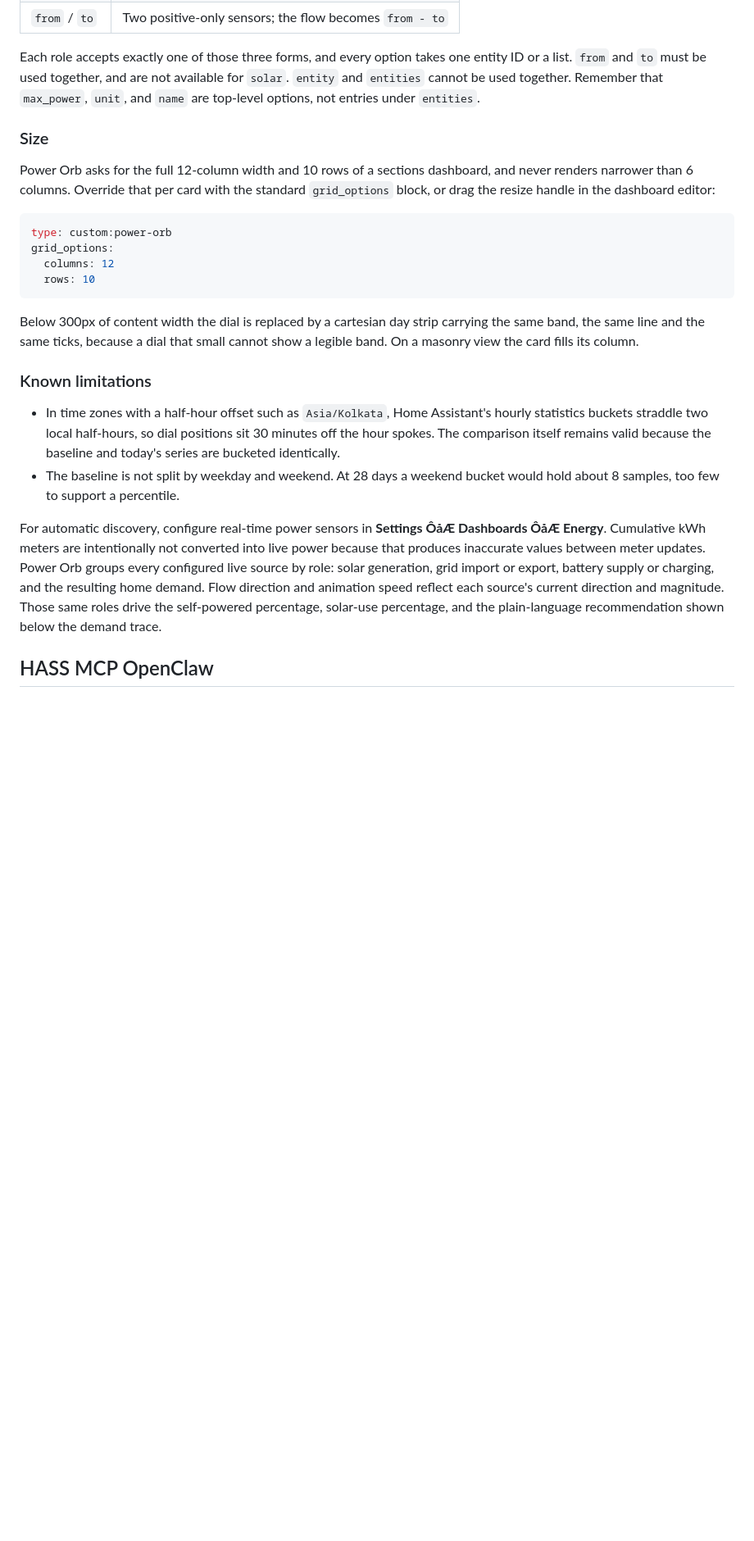
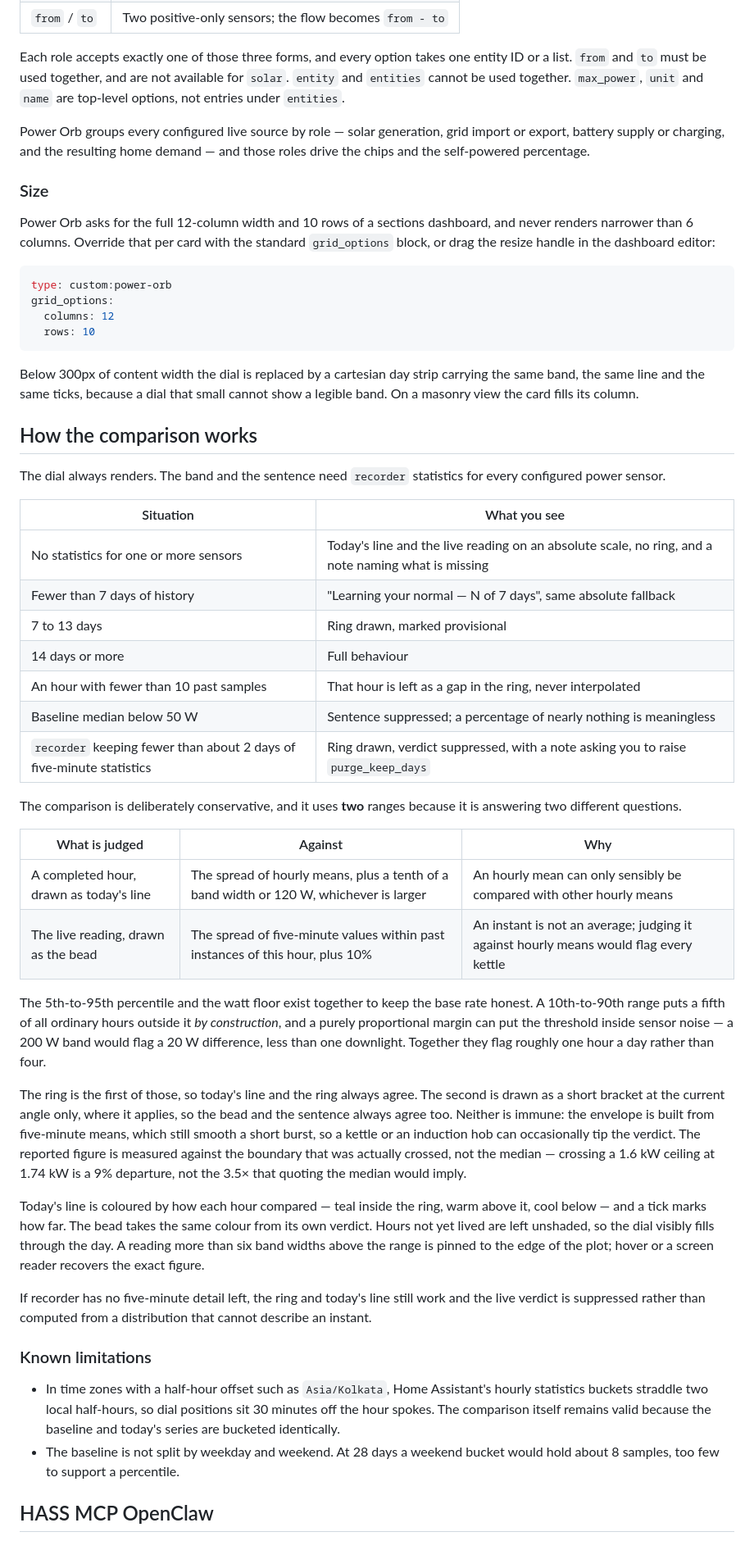
Before and after one commit to ITSpecialist111/PowerOrb, a Markdown page: README.md, the part around the change printed below. Shown: that part at 82% size. Drawn GitHub-style; blank space fills up the shorter version.

```diff
--- a/README.md
+++ b/README.md
@@ -194,8 +175,12 @@ entities:
 Each role accepts exactly one of those three forms, and every option takes one
 entity ID or a list. `from` and `to` must be used together, and are not
 available for `solar`. `entity` and `entities` cannot be used together.
-Remember that `max_power`, `unit`, and `name` are top-level options, not
-entries under `entities`.
+`max_power`, `unit` and `name` are top-level options, not entries under
+`entities`.
+
+Power Orb groups every configured live source by role — solar generation, grid
+import or export, battery supply or charging, and the resulting home demand —
+and those roles drive the chips and the self-powered percentage.
 
 ### Size
 
@@ -215,6 +200,55 @@ Below 300px of content width the dial is replaced by a cartesian day strip
 carrying the same band, the same line and the same ticks, because a dial that
 small cannot show a legible band. On a masonry view the card fills its column.
 
+## How the comparison works
+
+The dial always renders. The band and the sentence need `recorder` statistics
+for every configured power sensor.
+
+| Situation | What you see |
+| --- | --- |
+| No statistics for one or more sensors | Today's line and the live reading on an absolute scale, no ring, and a note naming what is missing |
+| Fewer than 7 days of history | "Learning your normal — N of 7 days", same absolute fallback |
+| 7 to 13 days | Ring drawn, marked provisional |
+| 14 days or more | Full behaviour |
+| An hour with fewer than 10 past samples | That hour is left as a gap in the ring, never interpolated |
+| Baseline median below 50 W | Sentence suppressed; a percentage of nearly nothing is meaningless |
+| `recorder` keeping fewer than about 2 days of five-minute statistics | Ring drawn, verdict suppressed, with a note asking you to raise `purge_keep_days` |
+
+The comparison is deliberately conservative, and it uses **two** ranges because
+it is answering two different questions.
+
+| What is judged | Against | Why |
+| --- | --- | --- |
+| A completed hour, drawn as today's line | The spread of hourly means, plus a tenth of a band width or 120 W, whichever is larger | An hourly mean can only sensibly be compared with other hourly means |
+| The live reading, drawn as the bead | The spread of five-minute values within past instances of this hour, plus 10% | An instant is not an average; judging it against hourly means would flag every kettle |
+
+The 5th-to-95th percentile and the watt floor exist together to keep the base
+rate honest. A 10th-to-90th range puts a fifth of all ordinary hours outside it
+*by construction*, and a purely proportional margin can put the threshold
+inside sensor noise — a 200 W band would flag a 20 W difference, less than one
+downlight. Together they flag roughly one hour a day rather than four.
+
+The ring is the first of those, so today's line and the ring always agree. The
+second is drawn as a short bracket at the current angle only, where it applies,
+so the bead and the sentence always agree too. Neither is immune: the envelope
+is built from five-minute means, which still smooth a short burst, so a kettle
+or an induction hob can occasionally tip the verdict. The reported figure is
+measured against the boundary that was actually crossed, not the median —
+crossing a 1.6 kW ceiling at 1.74 kW is a 9% departure, not the 3.5× that
+quoting the median would imply.
+
+Today's line is coloured by how each hour compared — teal inside the ring, warm
+above it, cool below — and a tick marks how far. The bead takes the same colour
+from its own verdict. Hours not yet lived are left unshaded, so the dial
+visibly fills through the day. A reading more than six band widths above the
+range is pinned to the edge of the plot; hover or a screen reader recovers the
+exact figure.
+
+If recorder has no five-minute detail left, the ring and today's line still
+work and the live verdict is suppressed rather than computed from a
+distribution that cannot describe an instant.
+
 ### Known limitations
 
 - In time zones with a half-hour offset such as `Asia/Kolkata`, Home Assistant's
@@ -223,17 +257,6 @@ small cannot show a legible band. On a masonry view the card fills its column.
   the baseline and today's series are bucketed identically.
 - The baseline is not split by weekday and weekend. At 28 days a weekend bucket
   would hold about 8 samples, too few to support a percentile.
-
-
-For automatic discovery, configure real-time power sensors in
-**Settings ÔåÆ Dashboards ÔåÆ Energy**. Cumulative kWh meters are intentionally not
-converted into live power because that produces inaccurate values between
-meter updates. Power Orb groups every configured live source by role: solar
-generation, grid import or export, battery supply or charging, and the resulting
-home demand. Flow direction and animation speed reflect each source's current
-direction and magnitude. Those same roles drive the self-powered percentage,
-solar-use percentage, and the plain-language recommendation shown below the
-demand trace.
 
 ## HASS MCP OpenClaw
 
```
Also changed, not shown: other parts of README.md (+106 -90 lines), docs/images/compact.png (added), docs/images/dial-above.png (added), docs/images/dial-normal.png (added), 2 other files.
